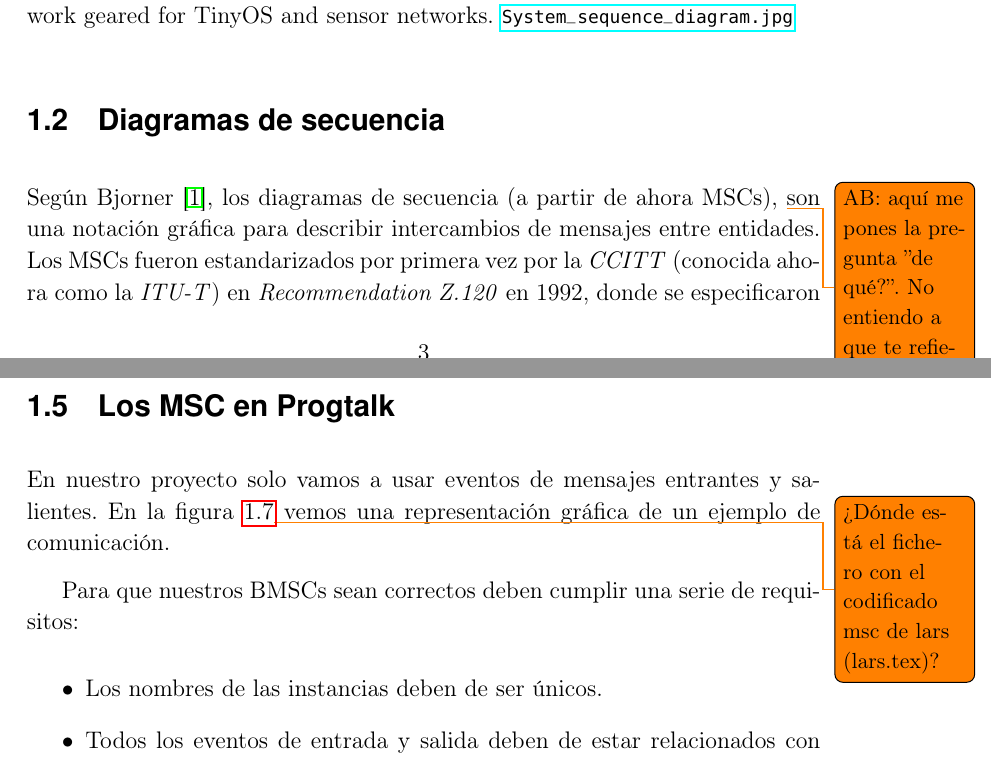
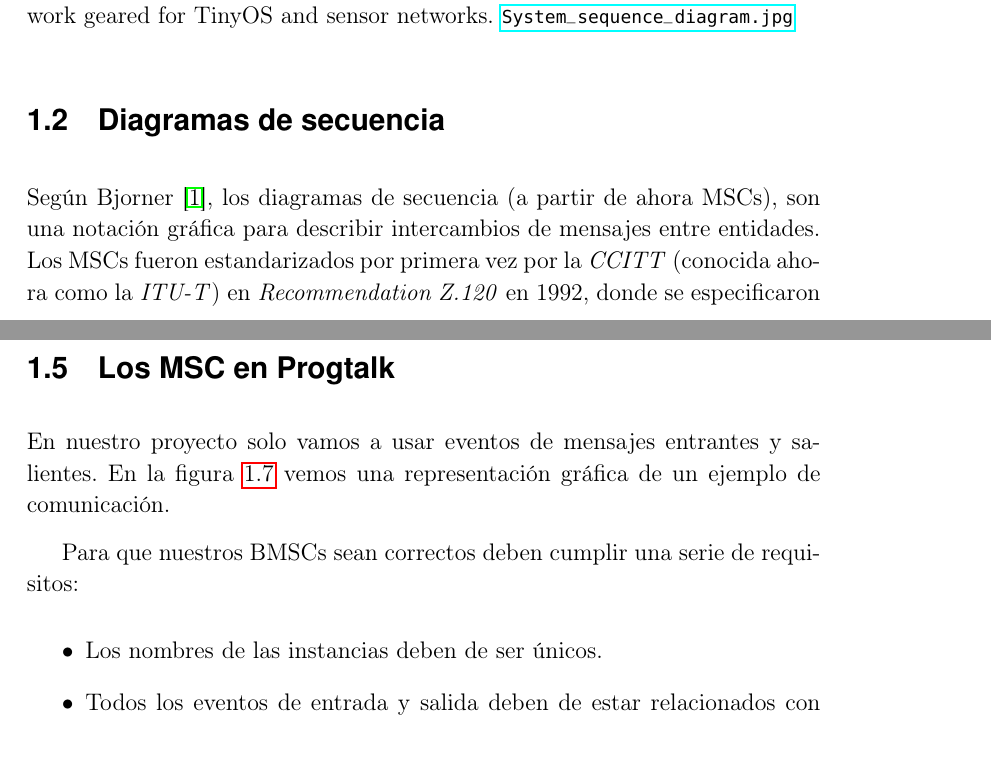
Before and after one commit to adri24an/ProgTalk, a LaTeX thesis (doc/progtalk.tex, which reads doc/intromsc.tex): two parts of pages 17 and 21 of 45, joined at a grey line, cut so that both start at the same text. Compiled offline with pdfLaTeX.

Commit message:
eliminados todos obsoletos

```diff
--- a/doc/intromsc.tex
+++ b/doc/intromsc.tex
@@ -99,12 +99,10 @@ System Sequence Diagrams to illustrate proper use of TUnit. TUnit is a unit test
 \section{Diagramas de secuencia}
 
 Según Bjorner \cite{bjorner}, los diagramas de secuencia (a partir de
-ahora MSCs), \todo{AB: aquí me pones la pregunta ''de qué?''. No
-  entiendo a que te refieres.} son una notación gráfica para describir
-intercambios de mensajes entre entidades. Los MSCs fueron
-estandarizados por primera vez por la \textit{CCITT} (conocida ahora
-como la \textit{ITU-T}) en \textit{Recommendation Z.120} en 1992,
-donde se especificaron sus componentes.
+ahora MSCs), son una notación gráfica para describir intercambios de
+mensajes entre entidades. Los MSCs fueron estandarizados por primera
+vez por la \textit{CCITT} (conocida ahora como la \textit{ITU-T}) en
+\textit{Recommendation Z.120} en 1992, donde se especificaron sus componentes.
 Se realizaron revisiones en 1996, donde se especificó la
 forma en que varios MSCs (llamados \textit{Basic} MSC (BMSC) pueden
 ser combinados para formar un documento MSC en el cual la relación entre
@@ -358,8 +356,7 @@ el mismo nombre de instancia.
 
 \section{Los MSC en Progtalk}
 En nuestro proyecto solo vamos a usar eventos de mensajes entrantes y
-salientes. En la figura \ref{fig:lars}\todo{¿Dónde está el fichero con el codificado msc de lars (lars.tex)?}
- vemos una representación
+salientes. En la figura \ref{fig:lars} vemos una representación
 gráfica de un ejemplo de comunicación.
 
 \begin{figure}
```
